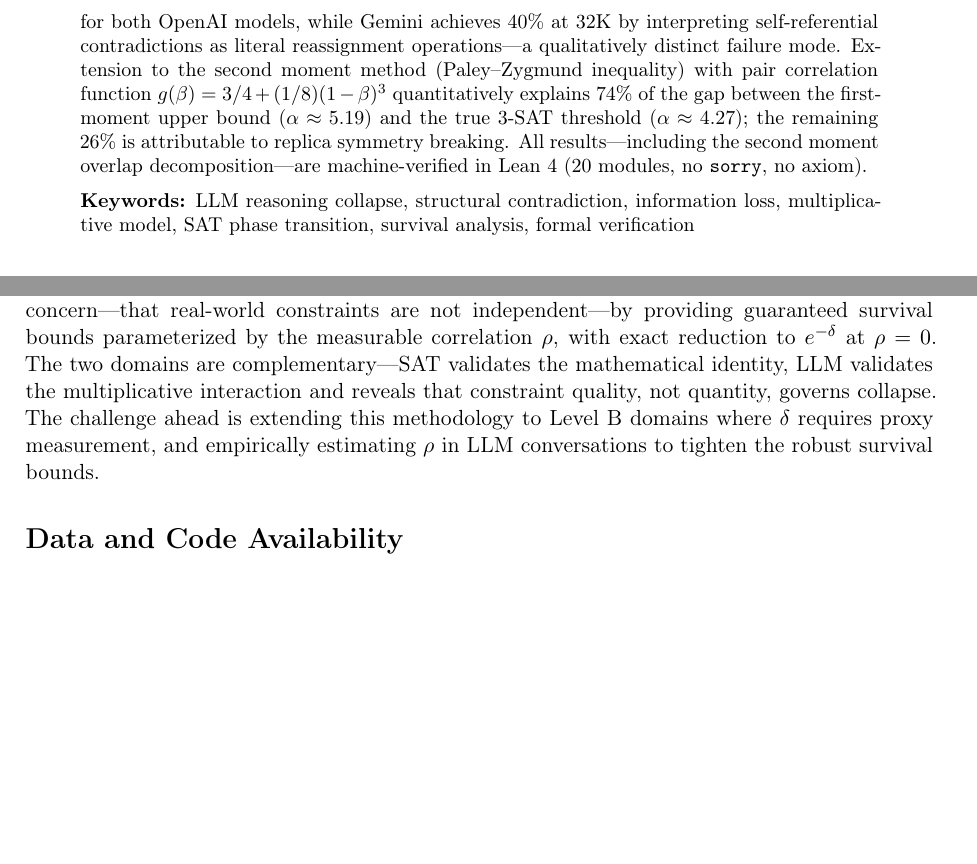
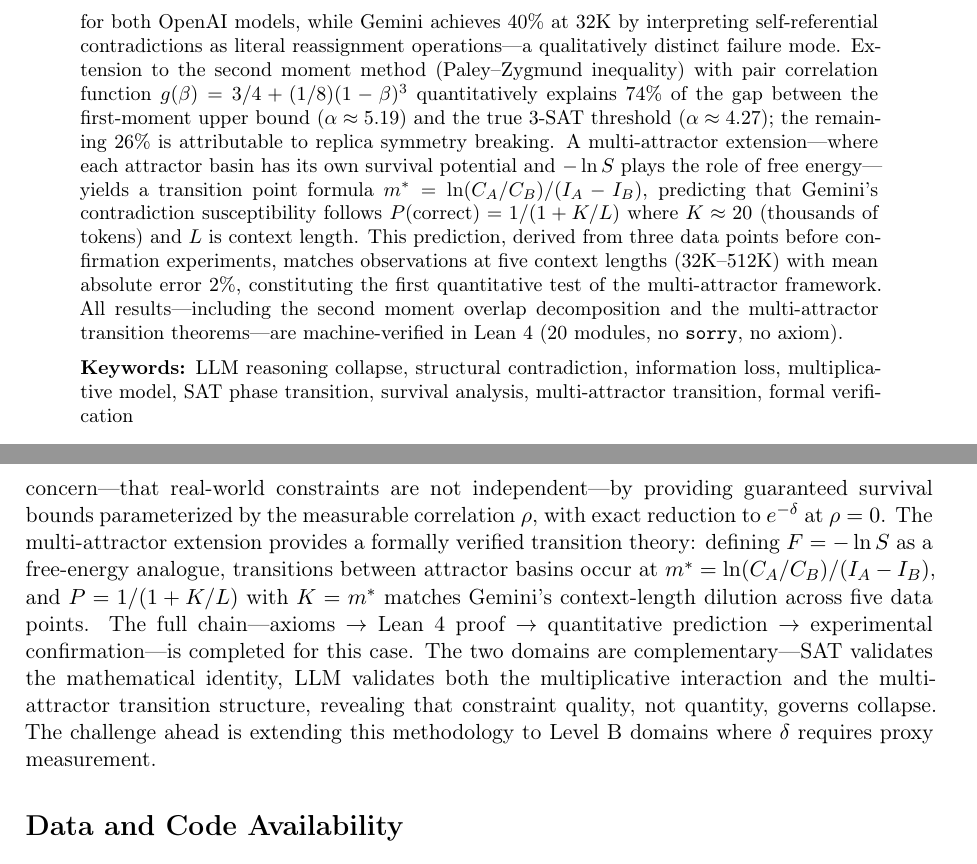
Before and after one commit to karesansui-u/delta-survival-papers, a LaTeX paper (paper1/structural_collapse.tex): two parts of pages 2 and 35 of 37, joined at a grey line, cut so that both start at the same text, the shorter picture padded with empty space. Compiled offline with pdfLaTeX.

Commit message:
Update abstract and conclusion with 5-point multi-attractor validation (K=19.5±3.4, MAE 2%)

```diff
--- a/paper1/structural_collapse.tex
+++ b/paper1/structural_collapse.tex
@@ -36,10 +36,10 @@ These patterns are explained by the first moment method from combinatorics. Defi
 \[
 S = N_{eff} \cdot \frac{\mu}{\mu_c} \cdot e^{-\delta}
 \]
-captures both the LLM collapse patterns and, in Boolean satisfiability (SAT) where $\delta$ is exactly computable, yields parameter-free predictions: the decay rate ratio $\alpha_{\text{XOR}}/\alpha_{\text{random}} = \ln 2 / |\ln(7/8)| = 5.19\times$ is an upper bound confirmed experimentally (observed: $5.04 \pm 0.25$, CV $= 5\%$; the systematic shortfall is consistent with inter-constraint correlations reducing effective information loss---overlapping constraints create redundancy, so that a single violation's impact on the overall system is mitigated). The exponential penalty $e^{-\delta}$ is not an approximation but a mathematical identity with the first moment of the SAT solution count. Its contribution is an operational methodology---measuring structural conflict as information loss in nats via the first moment correspondence---validated in two controlled domains. A systematic $\delta = 0$ control experiment (6 models, 4 vendors, 500--128{,}000 tokens) confirms the complementary prediction: under zero structural contradiction, models with sufficient baseline capability ($\mu$) maintain perfect accuracy regardless of context length---while a low-$\mu$ model (Llama~3.1:8b) saturates at 36\%, confirming the multiplicative structure $S = \mu \cdot e^{-\delta}$. A follow-up experiment extends to 256{,}000 tokens with three $\delta$ levels (zero, subtle inter-source disagreement, structural self-contradiction) across three models of different capability from two vendors ($n = 810$ trials). This reveals a capability--vulnerability paradox: the weakest model (GPT-4.1~Nano) is immune to subtle inter-source contradiction ($\delta_5$; \texttt{wrong\_val\_adopted} $= 0/90$), while the stronger model (GPT-4.1~Mini, with near-perfect baseline accuracy) is catastrophically vulnerable ($37\% \to 7\%$ accuracy under $\delta_5$; \texttt{wrong\_val\_adopted} $= 29/90$). A cross-vendor model (Gemini~3.1~Flash-Lite~Preview) exhibits a third pattern: $\delta_5$ sensitivity \emph{decreases} with context length ($57\% \to 90\%$; \texttt{wrong\_val\_adopted} $= 17/90$ overall, falling from $33\%$ at 32K to $7\%$ at 256K), consistent with information dilution. Higher comprehension enables extraction of misleading information without enabling verification that it conflicts with the primary source---comprehension without consistency checking. Structural contradiction ($\delta_1$) causes complete collapse ($0\%$) for both OpenAI models, while Gemini achieves $40\%$ at 32K by interpreting self-referential contradictions as literal reassignment operations---a qualitatively distinct failure mode. Extension to the second moment method (Paley--Zygmund inequality) with pair correlation function $g(\beta) = 3/4 + (1/8)(1-\beta)^3$ quantitatively explains 74\% of the gap between the first-moment upper bound ($\alpha \approx 5.19$) and the true 3-SAT threshold ($\alpha \approx 4.27$); the remaining 26\% is attributable to replica symmetry breaking. All results---including the second moment overlap decomposition---are machine-verified in Lean~4 (20 modules, no \texttt{sorry}, no axiom).
+captures both the LLM collapse patterns and, in Boolean satisfiability (SAT) where $\delta$ is exactly computable, yields parameter-free predictions: the decay rate ratio $\alpha_{\text{XOR}}/\alpha_{\text{random}} = \ln 2 / |\ln(7/8)| = 5.19\times$ is an upper bound confirmed experimentally (observed: $5.04 \pm 0.25$, CV $= 5\%$; the systematic shortfall is consistent with inter-constraint correlations reducing effective information loss---overlapping constraints create redundancy, so that a single violation's impact on the overall system is mitigated). The exponential penalty $e^{-\delta}$ is not an approximation but a mathematical identity with the first moment of the SAT solution count. Its contribution is an operational methodology---measuring structural conflict as information loss in nats via the first moment correspondence---validated in two controlled domains. A systematic $\delta = 0$ control experiment (6 models, 4 vendors, 500--128{,}000 tokens) confirms the complementary prediction: under zero structural contradiction, models with sufficient baseline capability ($\mu$) maintain perfect accuracy regardless of context length---while a low-$\mu$ model (Llama~3.1:8b) saturates at 36\%, confirming the multiplicative structure $S = \mu \cdot e^{-\delta}$. A follow-up experiment extends to 256{,}000 tokens with three $\delta$ levels (zero, subtle inter-source disagreement, structural self-contradiction) across three models of different capability from two vendors ($n = 810$ trials). This reveals a capability--vulnerability paradox: the weakest model (GPT-4.1~Nano) is immune to subtle inter-source contradiction ($\delta_5$; \texttt{wrong\_val\_adopted} $= 0/90$), while the stronger model (GPT-4.1~Mini, with near-perfect baseline accuracy) is catastrophically vulnerable ($37\% \to 7\%$ accuracy under $\delta_5$; \texttt{wrong\_val\_adopted} $= 29/90$). A cross-vendor model (Gemini~3.1~Flash-Lite~Preview) exhibits a third pattern: $\delta_5$ sensitivity \emph{decreases} with context length ($57\% \to 90\%$; \texttt{wrong\_val\_adopted} $= 17/90$ overall, falling from $33\%$ at 32K to $7\%$ at 256K), consistent with information dilution. Higher comprehension enables extraction of misleading information without enabling verification that it conflicts with the primary source---comprehension without consistency checking. Structural contradiction ($\delta_1$) causes complete collapse ($0\%$) for both OpenAI models, while Gemini achieves $40\%$ at 32K by interpreting self-referential contradictions as literal reassignment operations---a qualitatively distinct failure mode. Extension to the second moment method (Paley--Zygmund inequality) with pair correlation function $g(\beta) = 3/4 + (1/8)(1-\beta)^3$ quantitatively explains 74\% of the gap between the first-moment upper bound ($\alpha \approx 5.19$) and the true 3-SAT threshold ($\alpha \approx 4.27$); the remaining 26\% is attributable to replica symmetry breaking. A multi-attractor extension---where each attractor basin has its own survival potential and $-\ln S$ plays the role of free energy---yields a transition point formula $m^* = \ln(C_A/C_B)/(I_A - I_B)$, predicting that Gemini's contradiction susceptibility follows $P(\text{correct}) = 1/(1 + K/L)$ where $K \approx 20$ (thousands of tokens) and $L$ is context length. This prediction, derived from three data points before confirmation experiments, matches observations at five context lengths (32K--512K) with mean absolute error 2\%, constituting the first quantitative test of the multi-attractor framework. All results---including the second moment overlap decomposition and the multi-attractor transition theorems---are machine-verified in Lean~4 (20 modules, no \texttt{sorry}, no axiom).
 
 \medskip
-\noindent\textbf{Keywords:} LLM reasoning collapse, structural contradiction, information loss, multiplicative model, SAT phase transition, survival analysis, formal verification
+\noindent\textbf{Keywords:} LLM reasoning collapse, structural contradiction, information loss, multiplicative model, SAT phase transition, survival analysis, multi-attractor transition, formal verification
 \end{abstract}
 
 %=============================================
@@ -1030,7 +1030,7 @@ We have shown that LLM reasoning collapse under structural contradictions exhibi
     \item $e^{-\delta}$ vs.\ $(1-\delta)$ discrimination in the low-$\delta$ regime (where these forms converge)
 \end{itemize}
 
-The framework introduces no novel mathematical results; its contribution is an operational methodology: measuring structural conflict as information loss in nats, grounded in the first moment correspondence. The weak dependence extension addresses the principal theoretical concern---that real-world constraints are not independent---by providing guaranteed survival bounds parameterized by the measurable correlation $\rho$, with exact reduction to $e^{-\delta}$ at $\rho = 0$. The two domains are complementary---SAT validates the mathematical identity, LLM validates the multiplicative interaction and reveals that constraint quality, not quantity, governs collapse. The challenge ahead is extending this methodology to Level~B domains where $\delta$ requires proxy measurement, and empirically estimating $\rho$ in LLM conversations to tighten the robust survival bounds.
+The framework introduces no novel mathematical results; its contribution is an operational methodology: measuring structural conflict as information loss in nats, grounded in the first moment correspondence. The weak dependence extension addresses the principal theoretical concern---that real-world constraints are not independent---by providing guaranteed survival bounds parameterized by the measurable correlation $\rho$, with exact reduction to $e^{-\delta}$ at $\rho = 0$. The multi-attractor extension provides a formally verified transition theory: defining $F = -\ln S$ as a free-energy analogue, transitions between attractor basins occur at $m^* = \ln(C_A/C_B)/(I_A - I_B)$, and $P = 1/(1 + K/L)$ with $K = m^*$ matches Gemini's context-length dilution across five data points. The full chain---axioms $\to$ Lean~4 proof $\to$ quantitative prediction $\to$ experimental confirmation---is completed for this case. The two domains are complementary---SAT validates the mathematical identity, LLM validates both the multiplicative interaction and the multi-attractor transition structure, revealing that constraint quality, not quantity, governs collapse. The challenge ahead is extending this methodology to Level~B domains where $\delta$ requires proxy measurement.
 
 %=============================================
 \section*{Data and Code Availability}
```
Also changed, not shown: paper1/structural_collapse_ja.tex (+3 -3 lines), paper1/structural_collapse.pdf, paper1/structural_collapse_ja.pdf, paper1/structural_collapse.tex (2 more changed lines).
